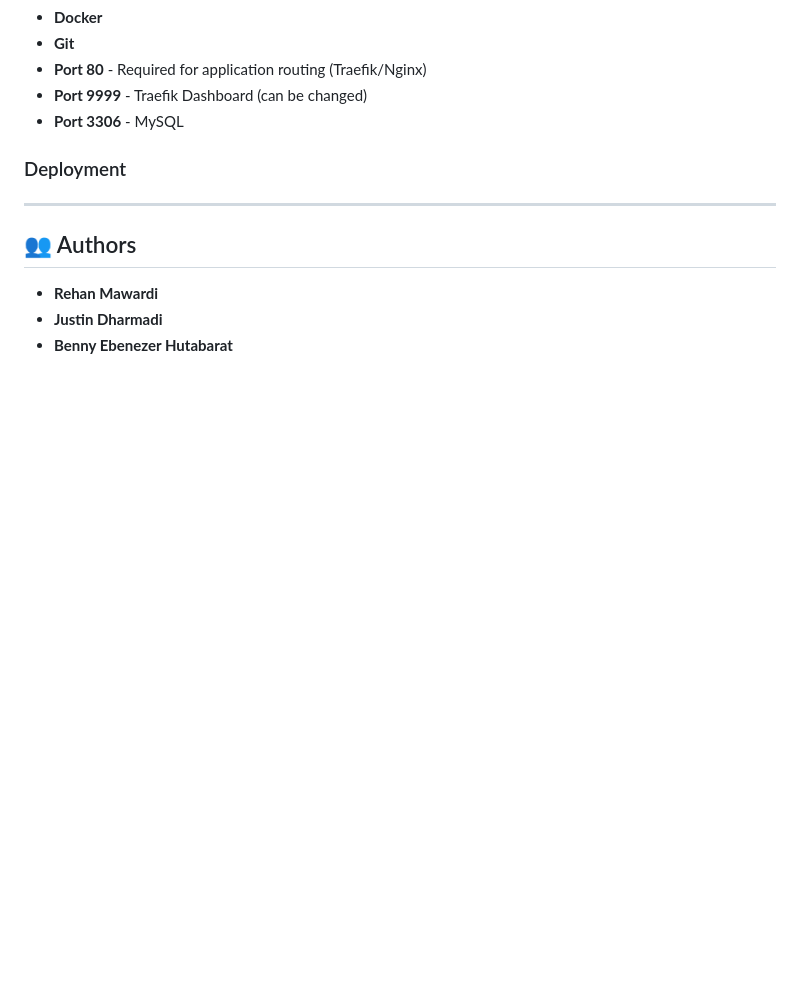
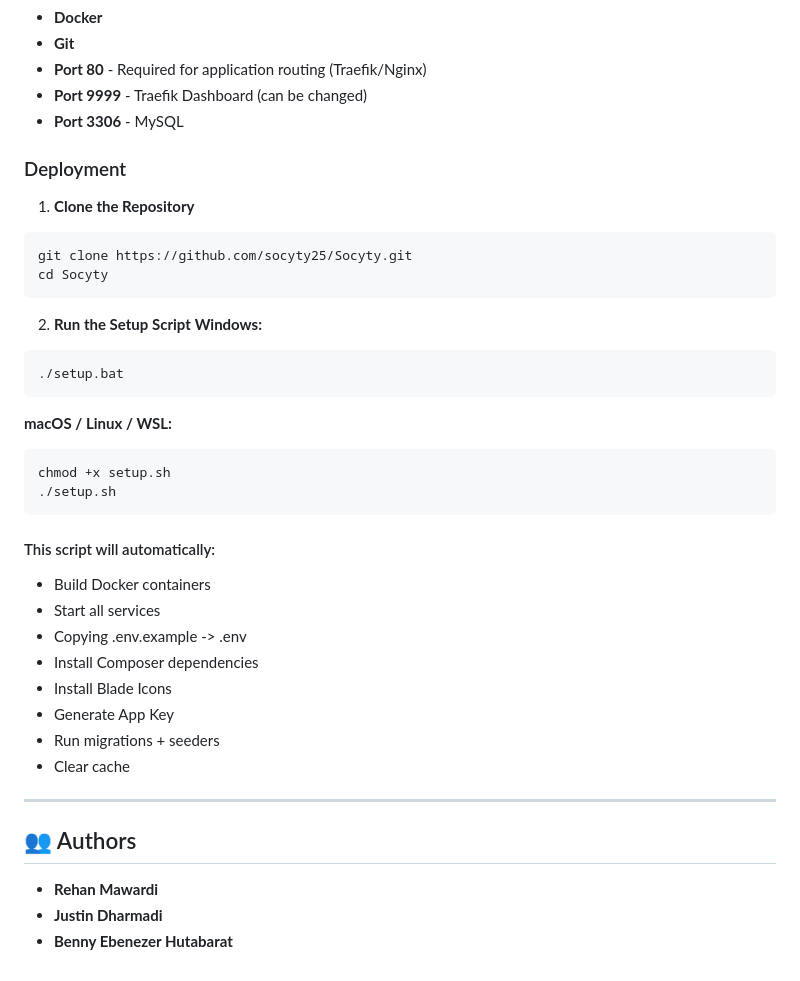
Before and after one commit to socyty25/Socyty, a Markdown page: README.md, the part around the change. GitHub-like rendering; blank space fills up the shorter version.

````diff
--- a/README.md
+++ b/README.md
@@ -72,7 +72,32 @@ With cyber threats increasing globally, both individuals and organizations face
 - **Port 3306** - MySQL
 
 ### Deployment
+1. **Clone the Repository**
+```bash
+git clone https://github.com/socyty25/Socyty.git
+cd Socyty
+```
 
+2. **Run the Setup Script**
+**Windows:**
+```bash
+./setup.bat
+```
+
+**macOS / Linux / WSL:**
+```bash
+chmod +x setup.sh
+./setup.sh
+```
+#### This script will automatically:
+- Build Docker containers
+- Start all services
+- Copying .env.example -> .env
+- Install Composer dependencies
+- Install Blade Icons
+- Generate App Key
+- Run migrations + seeders
+- Clear cache
 
 ---
 
````
